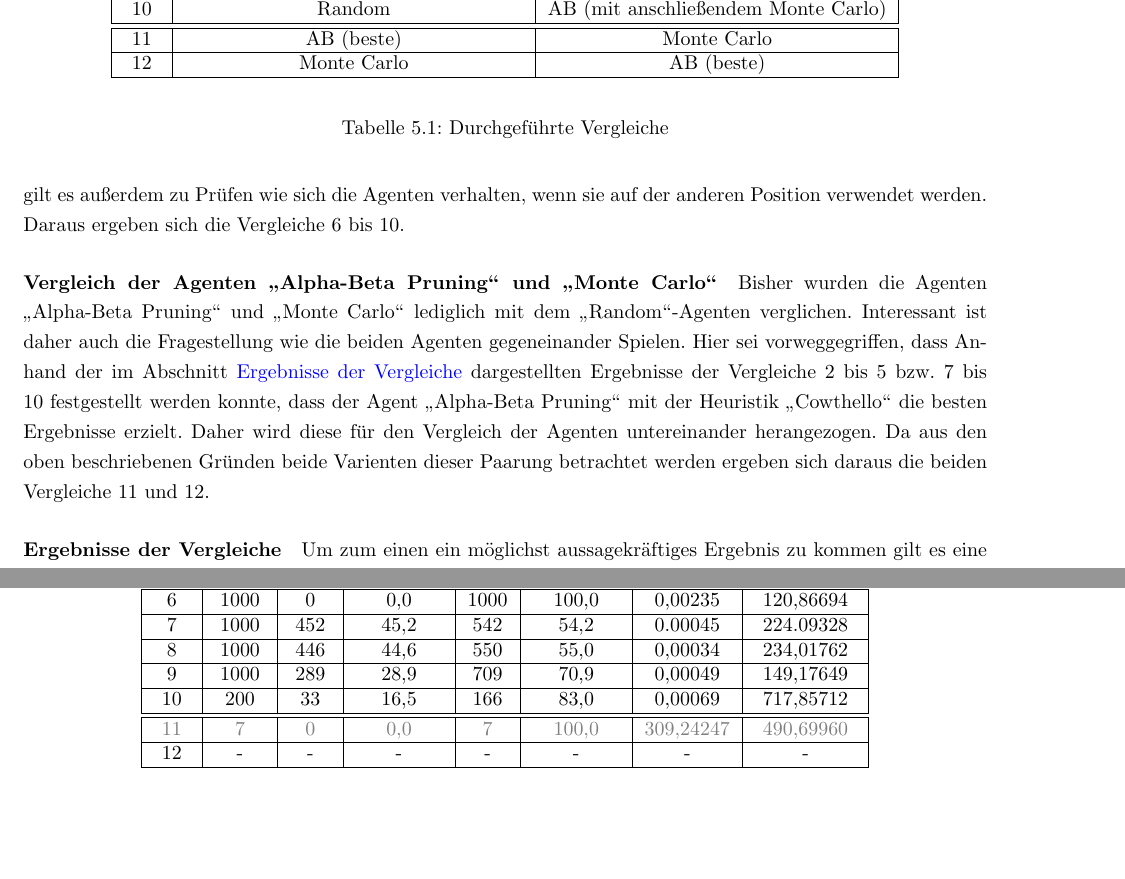
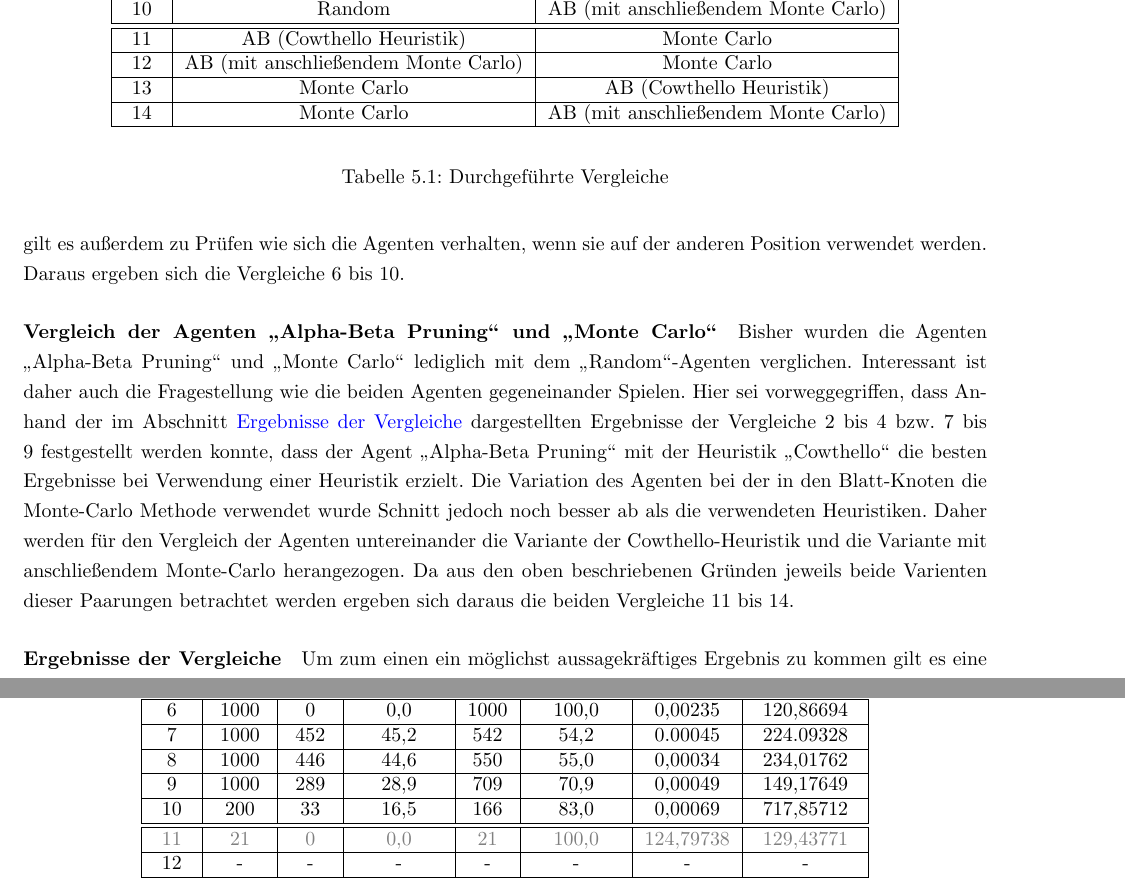
Before and after one commit to pm1997/othello, a LaTeX document (Paper/Bericht/Othello.tex, which reads Paper/Bericht/evaluierung.tex): two parts of pages 38 and 39 of 61, joined at a grey line, cut so that both start at the same text, the shorter picture padded with empty space. Compiled offline with pdfLaTeX.

Commit message:
Add required rows toevaluation tables

```diff
--- a/Paper/Bericht/evaluierung.tex
+++ b/Paper/Bericht/evaluierung.tex
@@ -27,8 +27,10 @@ Vgl. & Agent 1 & Agent 2 \\ \hline
  9 & Random                              & AB (Cowthello Heuristik)            \\ \hline
 10 & Random                              & AB (mit anschließendem Monte Carlo) \\ \hline
 \hline
-11 & AB (beste)                          & Monte Carlo                         \\ \hline
-12 & Monte Carlo                         & AB (beste)                          \\ \hline
+11 & AB (Cowthello Heuristik)            & Monte Carlo                         \\ \hline
+12 & AB (mit anschließendem Monte Carlo) & Monte Carlo                         \\ \hline
+13 & Monte Carlo                         & AB (Cowthello Heuristik)            \\ \hline
+14 & Monte Carlo                         & AB (mit anschließendem Monte Carlo) \\ \hline
 \end{tabular}
 \end{center}
 \caption{Durchgeführte Vergleiche}
@@ -40,7 +42,7 @@ Grundsätzlich gilt, dass der durch einen Agenten zur Auswahl von Spielzügen be
 \\Da ein Agent möglicherweise über bessere Gewinnchancen verfügt, wenn er als ein bestimmter Spieler auftritt gilt es außerdem zu Prüfen wie sich die Agenten verhalten, wenn sie auf der anderen Position verwendet werden. Daraus ergeben sich die Vergleiche 6 bis 10.
 
 \paragraph{Vergleich der Agenten \mxZitat{Alpha-Beta Pruning} und \mxZitat{Monte Carlo}}
-Bisher wurden die Agenten \mxZitat{Alpha-Beta Pruning} und \mxZitat{Monte Carlo} lediglich mit dem \mxZitat{Random}-Agenten verglichen. Interessant ist daher auch die Fragestellung wie die beiden Agenten gegeneinander Spielen. Hier sei vorweggegriffen, dass Anhand der im Abschnitt \nameref{p:vgl-result} dargestellten Ergebnisse der Vergleiche 2 bis 5 bzw. 7 bis 10 festgestellt werden konnte, dass der Agent \mxZitat{Alpha-Beta Pruning} mit der Heuristik \mxZitat{Cowthello} die besten Ergebnisse erzielt. Daher wird diese für den Vergleich der Agenten untereinander herangezogen. Da aus den oben beschriebenen Gründen beide Varienten dieser Paarung betrachtet werden ergeben sich daraus die beiden Vergleiche 11 und 12.
+Bisher wurden die Agenten \mxZitat{Alpha-Beta Pruning} und \mxZitat{Monte Carlo} lediglich mit dem \mxZitat{Random}-Agenten verglichen. Interessant ist daher auch die Fragestellung wie die beiden Agenten gegeneinander Spielen. Hier sei vorweggegriffen, dass Anhand der im Abschnitt \nameref{p:vgl-result} dargestellten Ergebnisse der Vergleiche 2 bis 4 bzw. 7 bis 9 festgestellt werden konnte, dass der Agent \mxZitat{Alpha-Beta Pruning} mit der Heuristik \mxZitat{Cowthello} die besten Ergebnisse bei Verwendung einer Heuristik erzielt. Die Variation des Agenten bei der in den Blatt-Knoten die Monte-Carlo Methode verwendet wurde Schnitt jedoch noch besser ab als die verwendeten Heuristiken. Daher werden für den Vergleich der Agenten untereinander die Variante der Cowthello-Heuristik und die Variante mit anschließendem Monte-Carlo herangezogen. Da aus den oben beschriebenen Gründen jeweils beide Varienten dieser Paarungen betrachtet werden ergeben sich daraus die beiden Vergleiche 11 bis 14.
 
 \paragraph{Ergebnisse der Vergleiche}
 \label{p:vgl-result}
@@ -68,8 +70,10 @@ Um zum einen ein möglichst aussagekräftiges Ergebnis zu kommen gilt es eine au
 10 &  200 &   33 &  16,5 & 166  &  83,0 &   0,00069 & 717,85712 \\ \hline
 \hline
 \rowfont{\color{grey}}
-11 &    7 &    0 &   0,0 &    7 & 100,0 & 309,24247 & 490,69960 \\ \hline
+11 &   21 &    0 &   0,0 &   21 & 100,0 & 124,79738 & 129,43771 \\ \hline
 12 & -    & -    & -     & -    & -     & -         & -         \\ \hline
+13 & -    & -    & -     & -    & -     & -         & -         \\ \hline
+14 & -    & -    & -     & -    & -     & -         & -         \\ \hline
 \end{tabu}
 \end{center}
 \caption{Ergebnisse der Vergleiche}
```
Also changed, not shown: Paper/Bericht/Othello.pdf.
